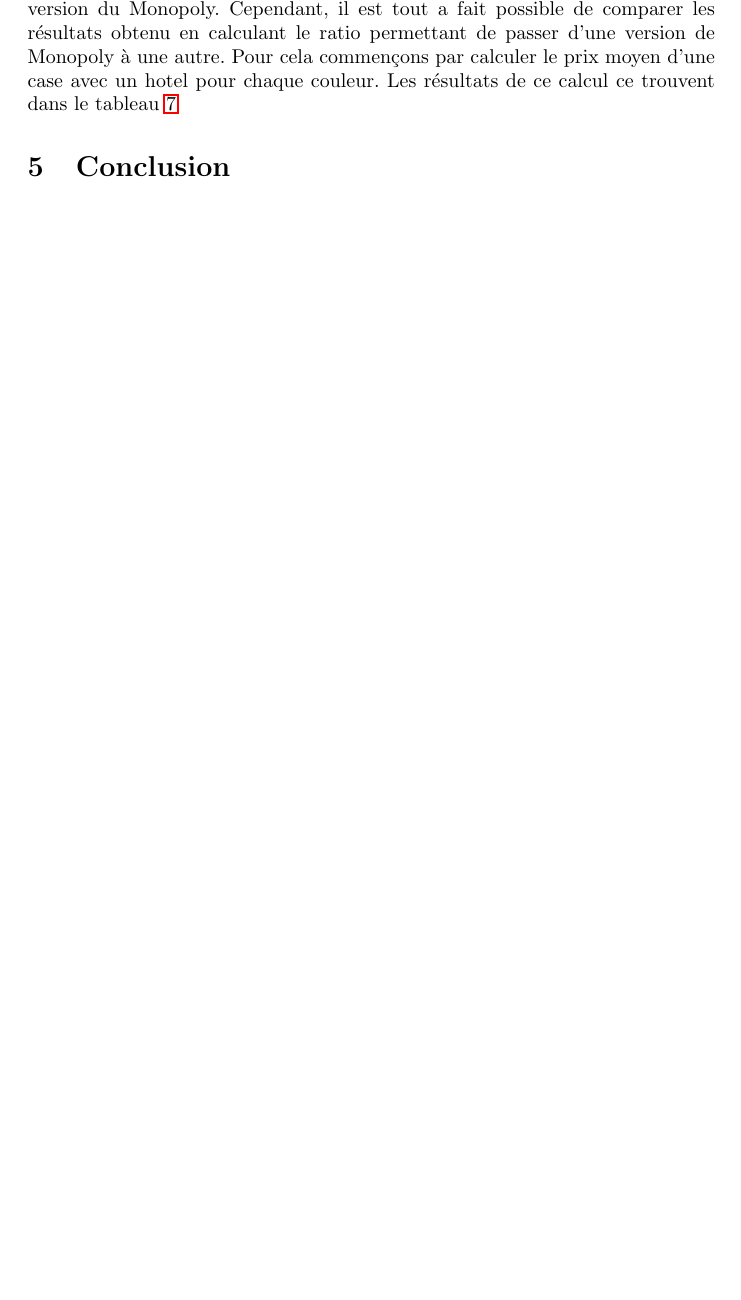
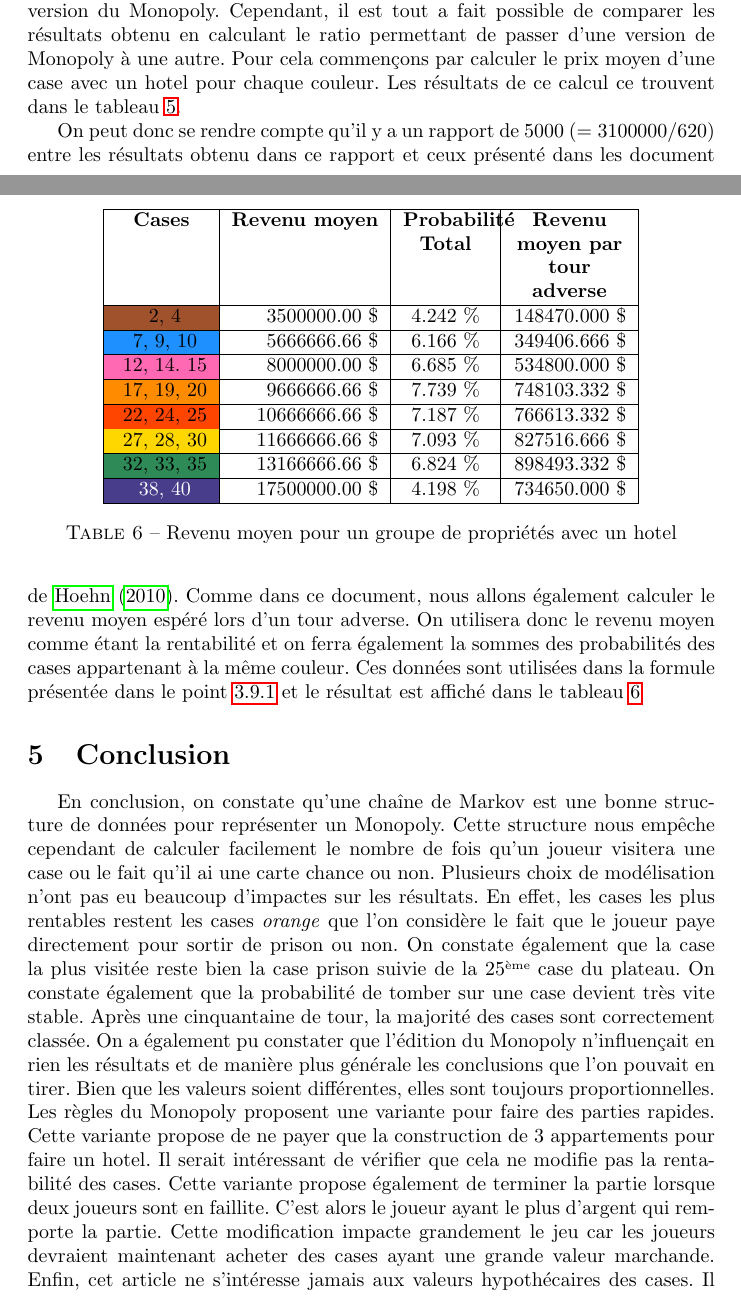
Before and after one commit to detobel36/Monopoly, a LaTeX paper (Rapport/Rapport.tex): part of page 21 of 32 before the commit and two parts of pages 21 and 22 of 33 after it, the two joined at a grey line, cut so that both start at the same text, the shorter picture padded with empty space. Compiled offline with pdfLaTeX; a LaTeX package or settings file that is missing is left out.

Commit message:
Début de la conclusion

```diff
--- a/Rapport/Rapport.tex
+++ b/Rapport/Rapport.tex
@@ -34,6 +34,8 @@
 \newcommand{\caseStable}[1][]{#1\textcolor[HTML]{3779dd}{\textbf{-}}}
 \newcommand{\caseDown}[1][]{#1\textcolor[HTML]{dd3737}{$\mathbf{\downarrow}$}}
 
+\newcommand{\monopolyEditionAnni}{``Monopoly édition 70\up{ème} anniversaire''}
+
 \title{Etude du Monopoly via les chaînes de Markov}
 \author{Rémy Detobel\\
 Mickael Randour\\
@@ -1163,10 +1097,70 @@
       \label{table:result_cout_couleur}
     \end{table}
 
+    On peut donc se rendre compte qu'il y a un rapport de 5000
+    ($= 3100000 / 620$) entre les résultats obtenu dans ce
+    rapport et ceux présenté dans les document de \cite{PP_MONOPOLY}.
+    Comme dans ce document, nous allons également calculer le
+    revenu moyen espéré lors d'un tour adverse.  On utilisera
+    donc le revenu moyen comme étant la rentabilité et on ferra
+    également la sommes des probabilités des cases appartenant
+    à la même couleur. Ces données sont utilisées dans la
+    formule présentée dans le point \ref{rentabilite} et le résultat
+    est affiché dans le tableau \ref{table:result_revenu_couleur_paye}
     % TODO
+
+    \begin{table}
+      \centering
+      \begin{tabular}{|c|r|c|r|}
+      \hline
+      \multicolumn{1}{|c|}{\textbf{Cases}} &
+      \multicolumn{1}{c|}{\textbf{Revenu moyen}} &
+      \multicolumn{1}{p{1.5cm}|}{\centering \textbf{Probabilité Total}} &
+      \multicolumn{1}{p{2cm}|}{\centering \textbf{Revenu moyen par tour adverse}} \\ \hline %
+      \cellcolor[HTML]{A0522D} 2, 4                      & 3500000.00 \$  & 4.242 \% & 148470.000 \$ \\ \hline
+      \cellcolor[HTML]{1E90FF} 7, 9, 10                  & 5666666.66 \$  & 6.166 \% & 349406.666 \$ \\ \hline
+      \cellcolor[HTML]{FF69B4} 12, 14. 15                & 8000000.00 \$  & 6.685 \% & 534800.000 \$ \\ \hline
+      \cellcolor[HTML]{FF8C00} 17, 19, 20                & 9666666.66 \$  & 7.739 \% & 748103.332 \$ \\ \hline
+      \cellcolor[HTML]{FF4500} 22, 24, 25                & 10666666.66 \$ & 7.187 \% & 766613.332 \$ \\ \hline
+      \cellcolor[HTML]{FFD700} 27, 28, 30                & 11666666.66 \$ & 7.093 \% & 827516.666 \$ \\ \hline
+      \cellcolor[HTML]{2E8B57} 32, 33, 35                & 13166666.66 \$ & 6.824 \% & 898493.332 \$ \\ \hline
+      \cellcolor[HTML]{483D8B} \textcolor{white}{38, 40} & 17500000.00 \$ & 4.198 \% & 734650.000 \$ \\ \hline
+      \end{tabular}
+      \caption{Revenu moyen pour un groupe de propriétés avec un hotel}
+      \label{table:result_revenu_couleur_paye}
+    \end{table}
 
 
 \section{Conclusion}
+  En conclusion, on constate qu'une chaîne de Markov est une bonne
+  structure de données pour représenter un Monopoly.  Cette structure
+  nous empêche cependant de calculer facilement le nombre de fois
+  qu'un joueur visitera une case ou le fait qu'il ai une carte chance ou non.
+  Plusieurs choix de modélisation n'ont pas eu beaucoup d'impactes
+  sur les résultats.  En effet, les cases les plus rentables restent les
+  cases \textit{orange} que l'on considère le fait que le joueur paye
+  directement pour sortir de prison ou non.  On constate également que
+  la case la plus visitée reste bien la case prison suivie de la 25\up{ème}
+  case du plateau.  On constate également que la probabilité de tomber sur
+  une case devient très vite stable.  Après une cinquantaine de tour, la
+  majorité des cases sont correctement classée.  On a également pu
+  constater que l'édition du Monopoly n'influençait en rien les résultats
+  et de manière plus générale les conclusions que l'on pouvait en tirer.
+  Bien que les valeurs soient différentes, elles sont toujours
+  proportionnelles.\\
+  Les règles du Monopoly proposent une variante pour faire des parties
+  rapides.  Cette variante propose de ne payer que la construction de 3
+  appartements pour faire un hotel.  Il serait intéressant de vérifier que
+  cela ne modifie pas la rentabilité des cases. Cette variante propose
+  également de terminer la partie lorsque deux joueurs sont en faillite.
+  C'est alors le joueur ayant le plus d'argent qui remporte la partie.
+  Cette modification impacte grandement le jeu car les joueurs devraient
+  maintenant acheter des cases ayant une grande valeur marchande.  Enfin,
+  cet article ne s'intéresse jamais aux valeurs hypothécaires des cases.
+  Il pourrait être intéressant de regarder quelle est la carte la plus
+  avantageuse à hypothéquer.
+
+
   % TODO
 
 
```
Also changed, not shown: Rapport/Rapport.pdf, Rapport/Rapport.tex (154 more changed lines).
